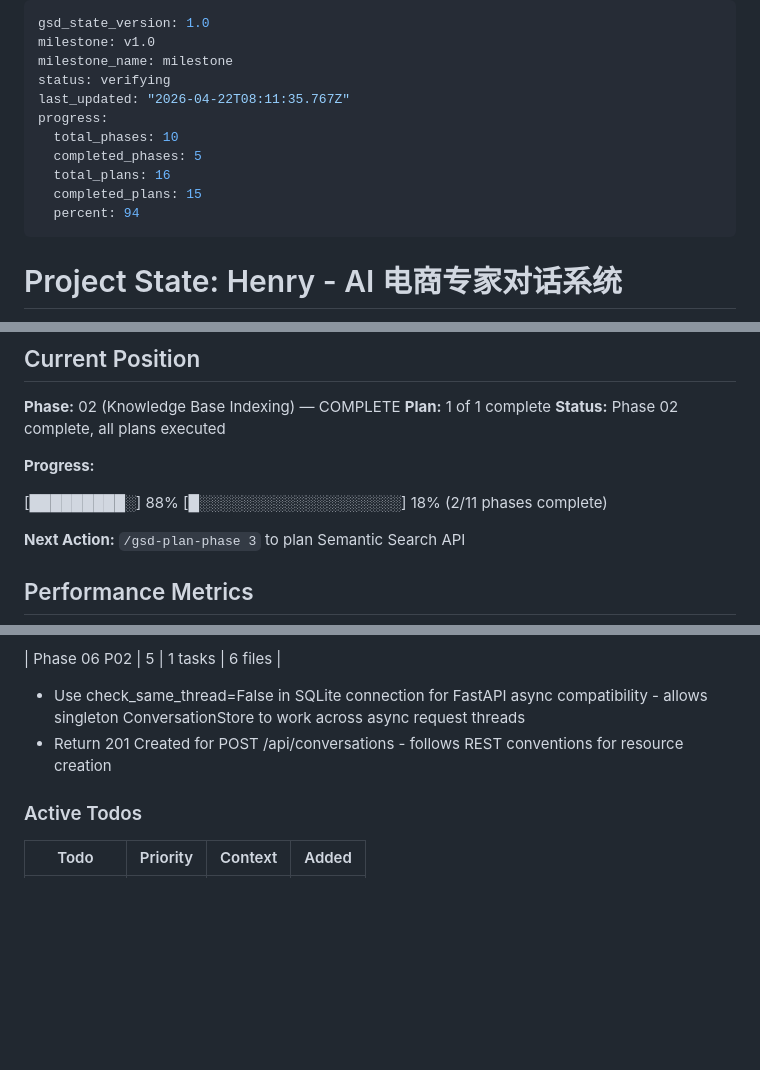
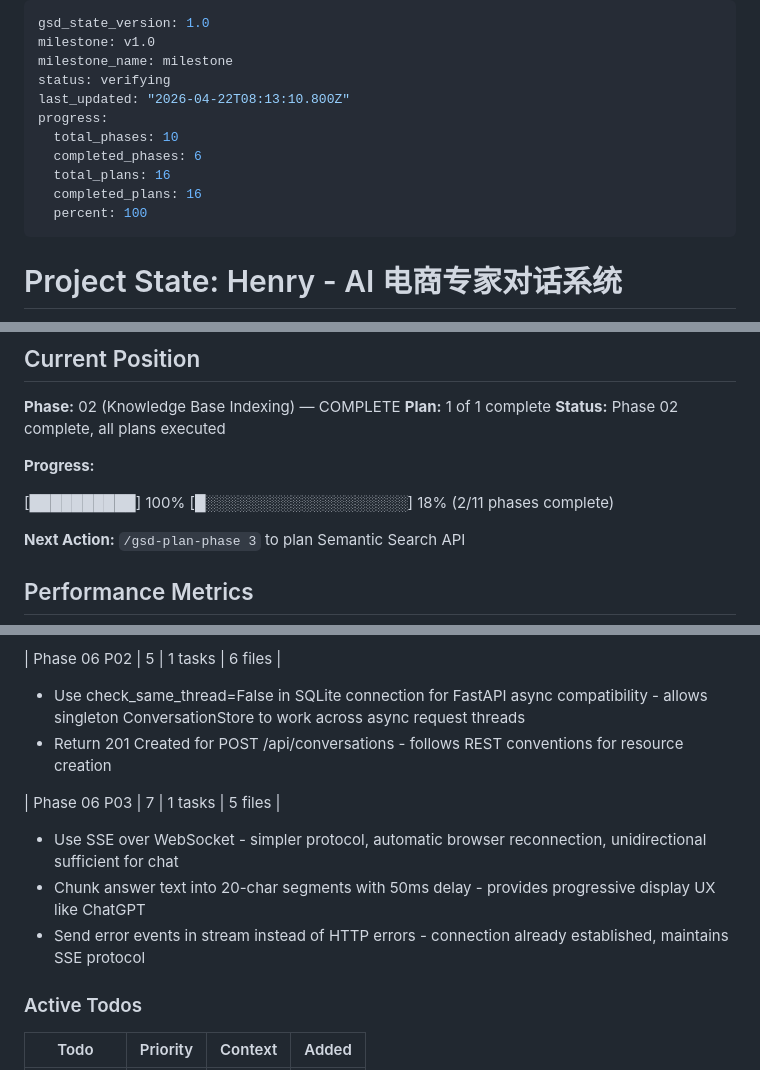
Before and after one commit to ghostGDR/EcoMind, a Markdown page: .planning/STATE.md, 3 parts joined by grey strips. GitHub-like rendering; blank space fills up the shorter version.

Commit message:
docs(06-03): complete SSE streaming chat API plan
- Created SUMMARY.md documenting SSE streaming implementation
- Updated STATE.md with execution metrics and decisions
- Updated progress to 100% (16/16 plans complete)

```diff
--- a/.planning/STATE.md
+++ b/.planning/STATE.md
@@ -3,13 +3,13 @@ gsd_state_version: 1.0
 milestone: v1.0
 milestone_name: milestone
 status: verifying
-last_updated: "2026-04-22T08:11:35.767Z"
+last_updated: "2026-04-22T08:13:10.800Z"
 progress:
   total_phases: 10
-  completed_phases: 5
+  completed_phases: 6
   total_plans: 16
-  completed_plans: 15
-  percent: 94
+  completed_plans: 16
+  percent: 100
 ---
 
 # Project State: Henry - AI 电商专家对话系统
@@ -32,7 +32,7 @@ progress:
 
 **Progress:**
 
-[█████████░] 88%
+[██████████] 100%
 [█░░░░░░░░░░░░░░░░░░░] 18% (2/11 phases complete)
 
 **Next Action:** `/gsd-plan-phase 3` to plan Semantic Search API
@@ -145,6 +145,12 @@ progress:
 - Use check_same_thread=False in SQLite connection for FastAPI async compatibility - allows singleton ConversationStore to work across async request threads
 - Return 201 Created for POST /api/conversations - follows REST conventions for resource creation
 
+| Phase 06 P03 | 7 | 1 tasks | 5 files |
+
+- Use SSE over WebSocket - simpler protocol, automatic browser reconnection, unidirectional sufficient for chat
+- Chunk answer text into 20-char segments with 50ms delay - provides progressive display UX like ChatGPT
+- Send error events in stream instead of HTTP errors - connection already established, maintains SSE protocol
+
 ### Active Todos
 
 | Todo | Priority | Context | Added |
```
Also changed, not shown: other parts of .planning/STATE.md (+1 -1 lines), 1 other file.
